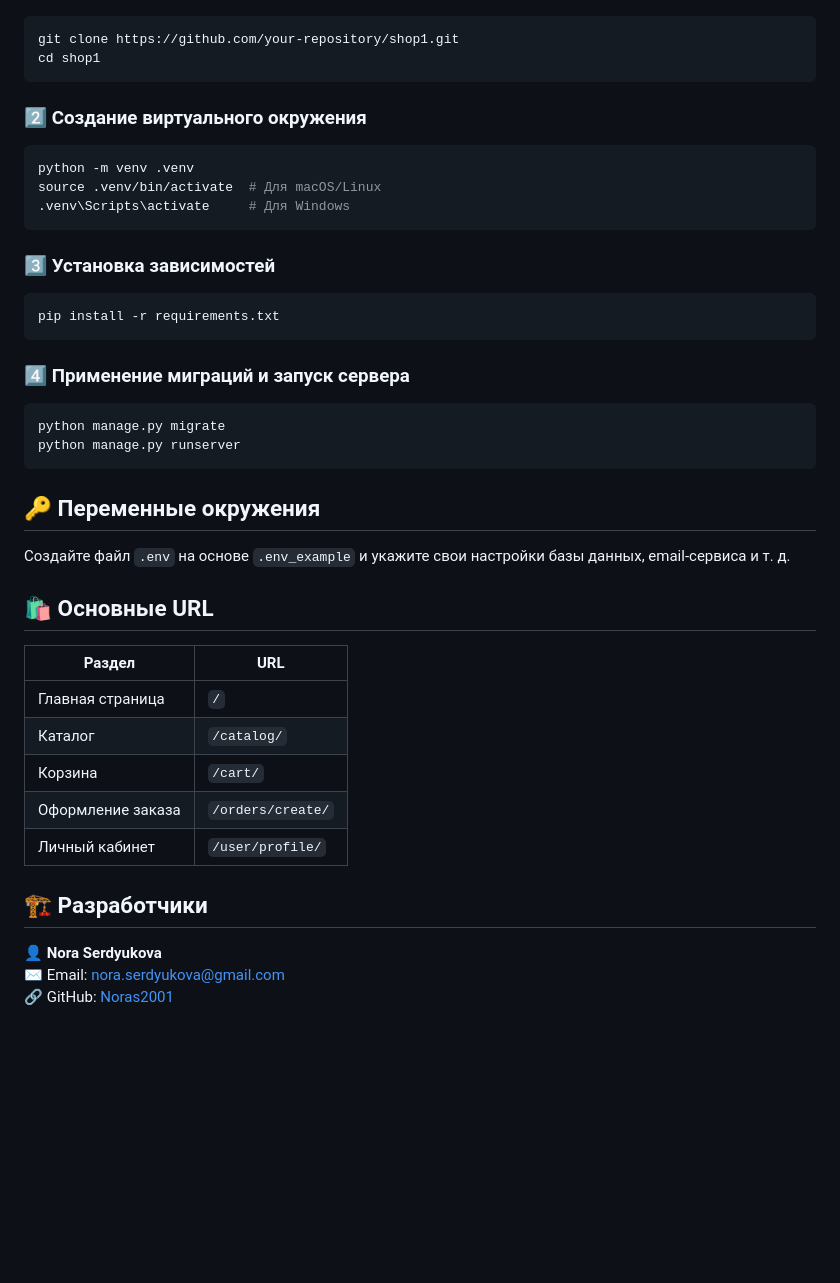
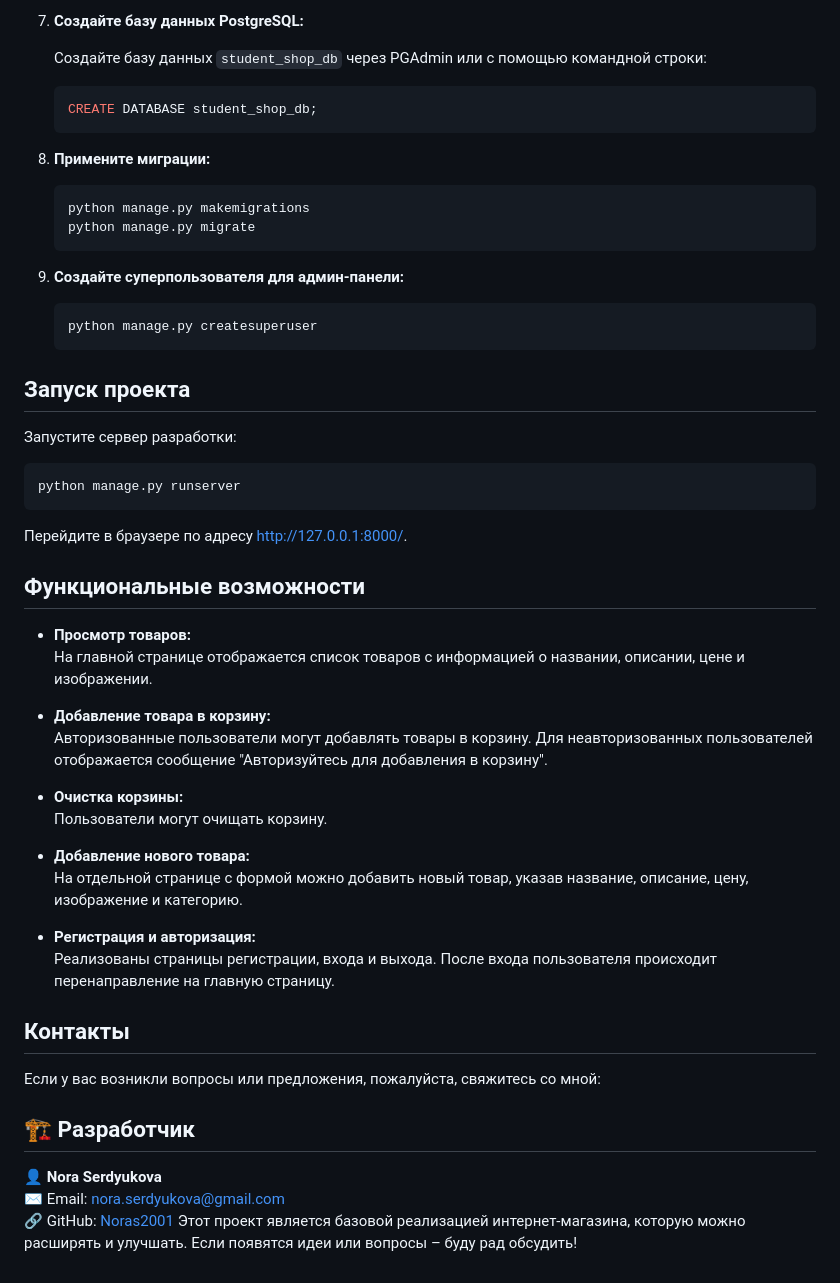
Before and after one commit to Noras2001/MyPStore, a Markdown page: README.md, the part around one of its changes. Rendered like a GitHub page; blank space fills up the shorter version.

Commit message:
readme added

````diff
--- a/README.md
+++ b/README.md
@@ -61,39 +92,52 @@ shop1
+7. **Создайте базу данных PostgreSQL:**
+
+   Создайте базу данных `student_shop_db` через PGAdmin или с помощью командной строки:
+   ```sql
+   CREATE DATABASE student_shop_db;
+   ```
+
+8. **Примените миграции:**
+   ```bash
+   python manage.py makemigrations
+   python manage.py migrate
+   ```
+
+9. **Создайте суперпользователя для админ-панели:**
+   ```bash
+   python manage.py createsuperuser
+   ```
+
+## Запуск проекта
+
+Запустите сервер разработки:
 ```bash
-git clone https://github.com/your-repository/shop1.git
-cd shop1
-```
-
-### 2️⃣ Создание виртуального окружения
-```bash
-python -m venv .venv
-source .venv/bin/activate  # Для macOS/Linux
-.venv\Scripts\activate     # Для Windows
-```
-
-### 3️⃣ Установка зависимостей
-```bash
-pip install -r requirements.txt
-```
-
-### 4️⃣ Применение миграций и запуск сервера
-```bash
-python manage.py migrate
 python manage.py runserver
 ```
+Перейдите в браузере по адресу [http://127.0.0.1:8000/](http://127.0.0.1:8000/).
 
-## 🔑 Переменные окружения
-Создайте файл `.env` на основе `.env_example` и укажите свои настройки базы данных, email-сервиса и т. д.
+## Функциональные возможности
 
-## 🛍️ Основные URL
-| Раздел | URL |
-|--------|----------------------|
-| Главная страница | `/` |
-| Каталог | `/catalog/` |
-| Корзина | `/cart/` |
-| Оформление заказа | `/orders/create/` |
-| Личный кабинет | `/user/profile/` |
+- **Просмотр товаров:**
+  На главной странице отображается список товаров с информацией о названии, описании, цене и изображении.
 
-## 🏗️ Разработчики
+- **Добавление товара в корзину:**
+  Авторизованные пользователи могут добавлять товары в корзину. Для неавторизованных пользователей отображается сообщение "Авторизуйтесь для добавления в корзину".
+
+- **Очистка корзины:**
+  Пользователи могут очищать корзину.
+
+- **Добавление нового товара:**
+  На отдельной странице с формой можно добавить новый товар, указав название, описание, цену, изображение и категорию.
+
+- **Регистрация и авторизация:**
+  Реализованы страницы регистрации, входа и выхода. После входа пользователя происходит перенаправление на главную страницу.
+
+## Контакты
+
+Если у вас возникли вопросы или предложения, пожалуйста, свяжитесь со мной:
+
+## 🏗️ Разработчик
 👤 **Nora Serdyukova**
 ✉️ Email: nora.serdyukova@gmail.com
 🔗 GitHub: [Noras2001](https://github.com/Noras2001)
+Этот проект является базовой реализацией интернет-магазина, которую можно расширять и улучшать. Если появятся идеи или вопросы – буду рад обсудить!
````
Also changed, not shown: other parts of README.md (+80 -49 lines).
